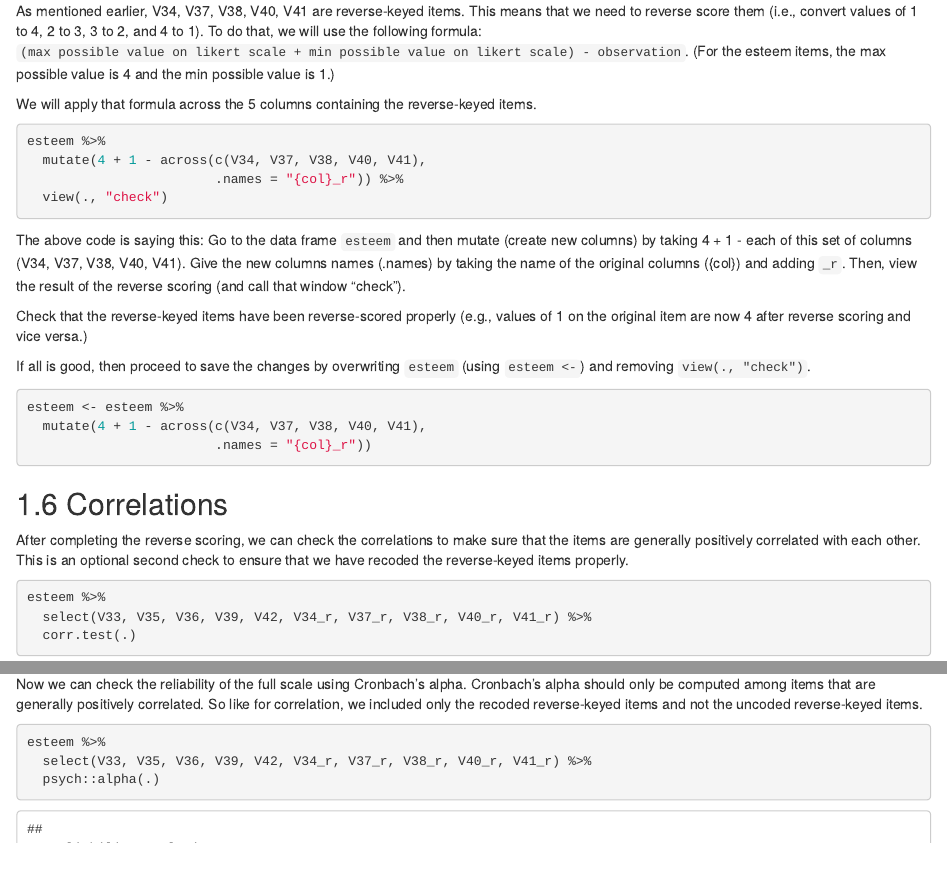
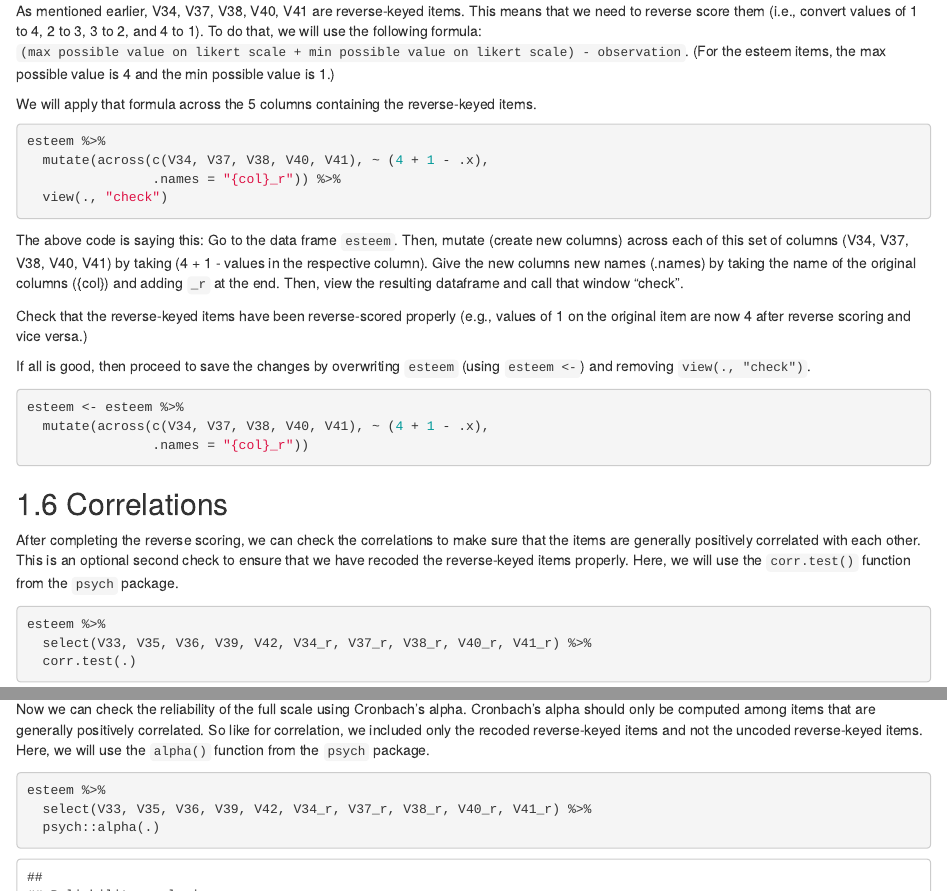
Before and after one commit to hueywoon/psyc201, an R Markdown document (03-reliability.Rmd): the page in a window 1100 px wide, from 1590 px down, and a second part further down, joined at a grey line. Rendered offline with R 4.5, knitr and Pandoc, with nearby package versions; drawn as R Markdown's standard HTML page in place of the format the file asks for.

Commit message:
update mutate across

````diff
--- a/03-reliability.Rmd
+++ b/03-reliability.Rmd
@@ -79,13 +79,13 @@ We will apply that formula across the 5 columns containing the reverse-keyed ite
 ```{r}
 
 esteem %>%
-  mutate(4 + 1 - across(c(V34, V37, V38, V40, V41),
-                        .names = "{col}_r")) %>%
+  mutate(across(c(V34, V37, V38, V40, V41), ~ (4 + 1 - .x),
+                .names = "{col}_r")) %>%
   view(., "check")
 
 ```
 
-The above code is saying this: Go to the data frame `esteem` and then mutate (create new columns) by taking 4 + 1 - each of this set of columns (V34, V37, V38, V40, V41). Give the new columns names (.names) by taking the name of the original columns ({col}) and adding `_r`. Then, view the result of the reverse scoring (and call that window "check").
+The above code is saying this: Go to the data frame `esteem`. Then, mutate (create new columns) across each of this set of columns (V34, V37, V38, V40, V41) by taking (4 + 1 - values in the respective column). Give the new columns new names (.names) by taking the name of the original columns ({col}) and adding `_r` at the end. Then, view the resulting dataframe and call that window "check".
 
 Check that the reverse-keyed items have been reverse-scored properly (e.g., values of 1 on the original item are now 4 after reverse scoring and vice versa.)
 
@@ -94,14 +94,14 @@ If all is good, then proceed to save the changes by overwriting `esteem` (using
 ```{r}
 
 esteem <- esteem %>%
-  mutate(4 + 1 - across(c(V34, V37, V38, V40, V41),
-                        .names = "{col}_r"))
+  mutate(across(c(V34, V37, V38, V40, V41), ~ (4 + 1 - .x),
+                .names = "{col}_r"))
 
 ```
 
 ## Correlations
 
-After completing the reverse scoring, we can check the correlations to make sure that the items are generally positively correlated with each other. This is an optional second check to ensure that we have recoded the reverse-keyed items properly.
+After completing the reverse scoring, we can check the correlations to make sure that the items are generally positively correlated with each other. This is an optional second check to ensure that we have recoded the reverse-keyed items properly. Here, we will use the `corr.test()` function from the `psych` package.
 
 ```{r}
 
@@ -115,7 +115,7 @@ The code above is saying: Go to the data frame `esteem` and then select (choose)
 
 ## Alpha Reliability
 
-Now we can check the reliability of the full scale using Cronbach's alpha. Cronbach's alpha should only be computed among items that are generally positively correlated. So like for correlation, we included only the recoded reverse-keyed items and not the uncoded reverse-keyed items.
+Now we can check the reliability of the full scale using Cronbach's alpha. Cronbach's alpha should only be computed among items that are generally positively correlated. So like for correlation, we included only the recoded reverse-keyed items and not the uncoded reverse-keyed items. Here, we will use the `alpha()` function from the `psych` package.
 
 ```{r}
 
````
Also changed, not shown: docs/search_index.json, 03-reliability.Rmd (4 more changed lines), 1 other file.
